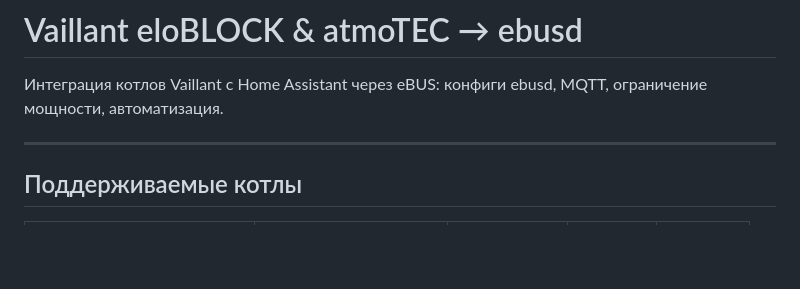
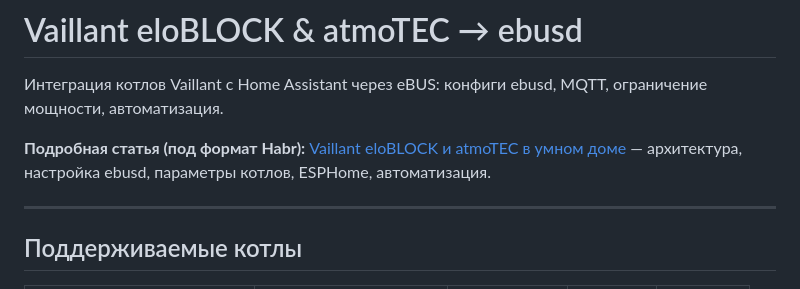
Before and after one commit to Gfermoto/Vaillant, a Markdown page: README.md, the part around the change. GitHub-like rendering; blank space fills up the shorter version.

Commit message:
README: ссылка на статью HABR_ARTICLE.md
Made-with: Cursor

```diff
--- a/README.md
+++ b/README.md
@@ -1,6 +1,8 @@
 # Vaillant eloBLOCK & atmoTEC → ebusd
 
 Интеграция котлов Vaillant с Home Assistant через eBUS: конфиги ebusd, MQTT, ограничение мощности, автоматизация.
+
+**Подробная статья (под формат Habr):** [Vaillant eloBLOCK и atmoTEC в умном доме](HABR_ARTICLE.md) — архитектура, настройка ebusd, параметры котлов, ESPHome, автоматизация.
 
 ---
 
```
